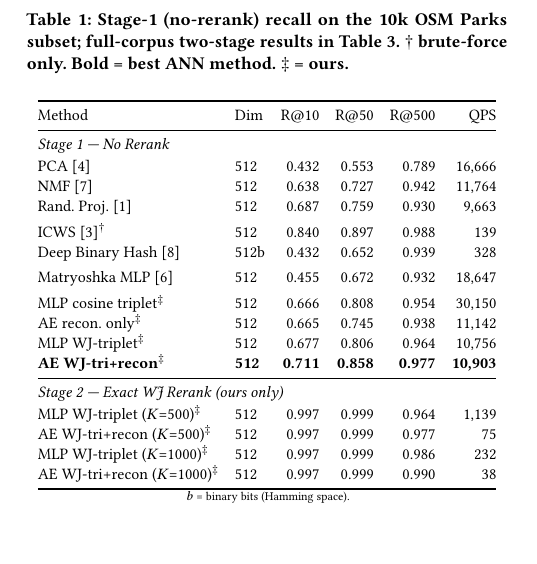
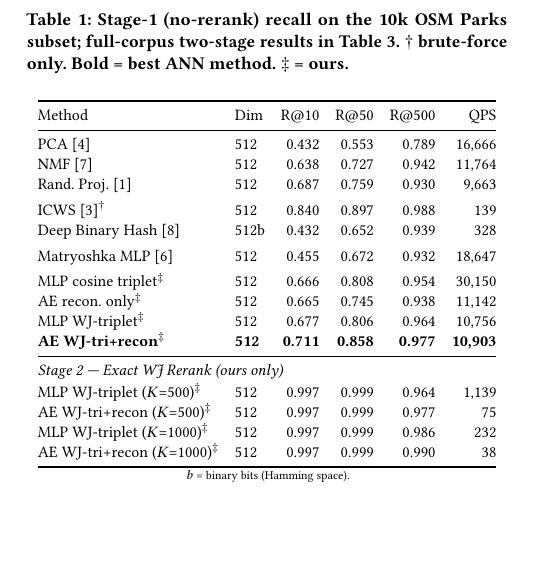
Before and after one commit to ruban-ai/polygon-ann-ml-embeddings, a LaTeX paper (paper/main.tex): part of one column of page 3 of 5, cut so that both start at the same text. Compiled offline with pdfLaTeX.

Commit message:
auto: main.tex

```diff
--- a/paper/main.tex
+++ b/paper/main.tex
@@ -426,7 +426,6 @@ two-stage results in Table~\ref{tab:full}. $\dagger$~brute-force only.
 \toprule
 Method & Dim & R@10 & R@50 & R@500 & QPS \\
 \midrule
-\multicolumn{6}{@{}l@{}}{\textit{Stage 1 — No Rerank}} \\[1pt]
 PCA~\cite{jolliffe02}                   & 512  & 0.432 & 0.553 & 0.789 & 16{,}666 \\
 NMF~\cite{nmf99}                        & 512  & 0.638 & 0.727 & 0.942 & 11{,}764 \\
 Rand.\ Proj.~\cite{achlioptas03}        & 512  & 0.687 & 0.759 & 0.930 &  9{,}663 \\
```
